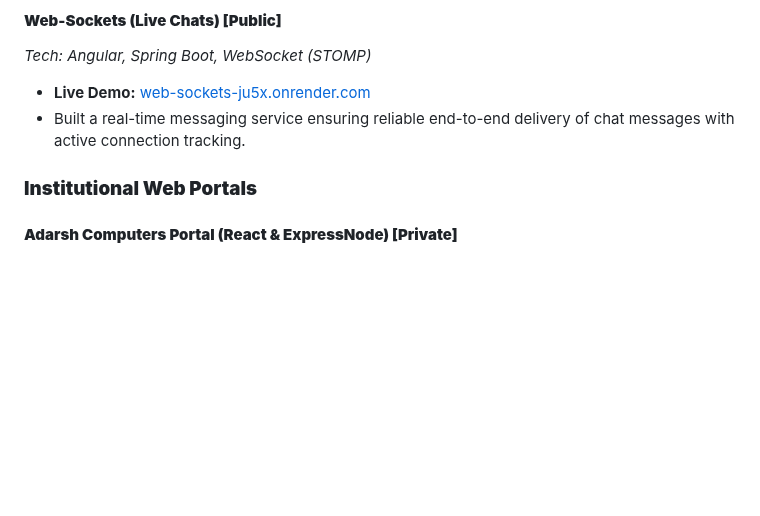
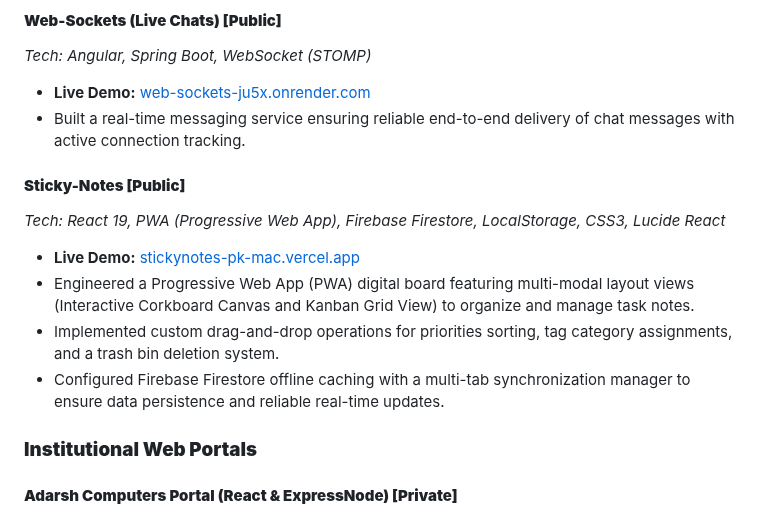
Before and after one commit to KarthikP-Mac/KarthikP-Mac, a Markdown page: Karthik_Potti_Resume.md, the part around the change. GitHub-like rendering; blank space fills up the shorter version.

Commit message:
added sticky notes

```diff
--- a/Karthik_Potti_Resume.md
+++ b/Karthik_Potti_Resume.md
@@ -76,6 +76,13 @@ Dedicated Full Stack Developer and AI/Automation Engineer with 4 years of experi
 *   **Live Demo:** [web-sockets-ju5x.onrender.com](https://web-sockets-ju5x.onrender.com/)
 *   Built a real-time messaging service ensuring reliable end-to-end delivery of chat messages with active connection tracking.
 
+#### **Sticky-Notes [Public]**
+*Tech: React 19, PWA (Progressive Web App), Firebase Firestore, LocalStorage, CSS3, Lucide React*
+*   **Live Demo:** [stickynotes-pk-mac.vercel.app](https://stickynotes-pk-mac.vercel.app/)
+*   Engineered a Progressive Web App (PWA) digital board featuring multi-modal layout views (Interactive Corkboard Canvas and Kanban Grid View) to organize and manage task notes.
+*   Implemented custom drag-and-drop operations for priorities sorting, tag category assignments, and a trash bin deletion system.
+*   Configured Firebase Firestore offline caching with a multi-tab synchronization manager to ensure data persistence and reliable real-time updates.
+
 ### **Institutional Web Portals**
 
 #### **Adarsh Computers Portal (React & ExpressNode) [Private]**
```
Also changed, not shown: README.md (+9 -0 lines), assets/stickynotes.png (added), 1 other file.
